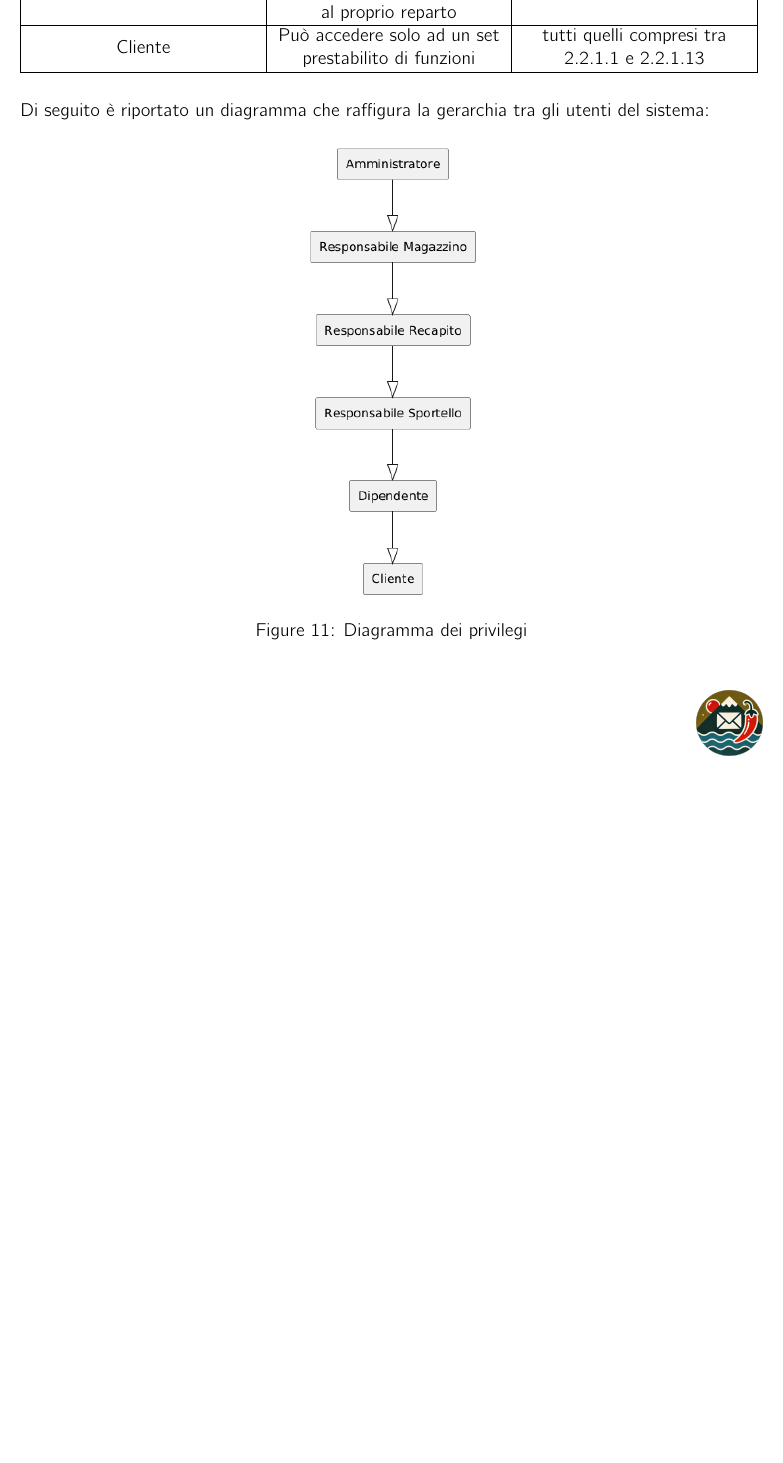
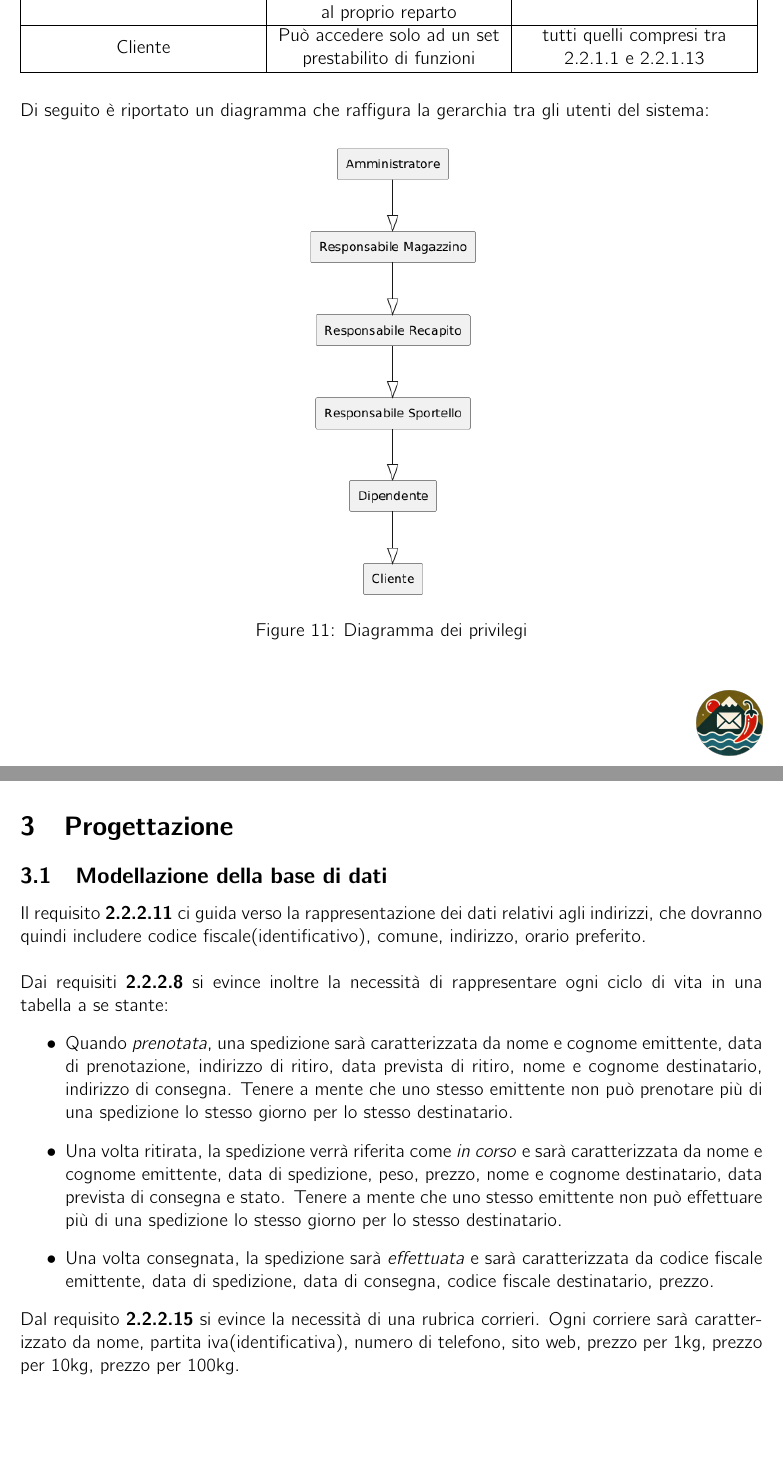
Before and after one commit to Zi0LEO/SistemiInformativi, a LaTeX document (main.tex): part of page 21 of 21 before the commit and two parts of pages 21 and 22 of 22 after it, the two joined at a grey line, cut so that both start at the same text, the shorter picture padded with empty space. Compiled offline with pdfLaTeX.

Commit message:
First data model

```diff
--- a/main.tex
+++ b/main.tex
@@ -534,5 +534,25 @@ Di seguito è riportato un diagramma che raffigura la gerarchia tra gli utenti d
 	\caption{Diagramma dei privilegi}
 \end{figure}
 
+\newpage
+\section{Progettazione}
+\subsection{Modellazione della base di dati}
+Il requisito \textbf{2.2.2.11} ci guida verso la rappresentazione dei dati relativi agli indirizzi, che dovranno quindi includere codice fiscale(identificativo), comune,
+indirizzo, orario preferito. \\ \\
+Dai requisiti \textbf{2.2.2.8} si evince inoltre la necessità di rappresentare ogni ciclo di vita in una tabella a se stante:
+\begin{itemize}
+  \item Quando \textit{prenotata}, una spedizione sarà caratterizzata da nome e cognome emittente, data di prenotazione, indirizzo di ritiro, data prevista di ritiro,
+    nome e cognome destinatario, indirizzo di consegna. Tenere a mente che uno stesso emittente non può prenotare più di una spedizione lo stesso giorno per lo
+    stesso destinatario.
+
+  \item Una volta ritirata, la spedizione verrà riferita come \textit{in corso} e sarà caratterizzata da nome e cognome emittente, data di spedizione, peso, prezzo,
+    nome e cognome destinatario, data prevista di consegna e stato. Tenere a mente che uno stesso emittente non può effettuare più di una spedizione lo stesso giorno
+    per lo stesso destinatario.
+
+  \item Una volta consegnata, la spedizione sarà \textit{effettuata} e sarà caratterizzata da codice fiscale emittente, data di spedizione, data di consegna, codice fiscale
+    destinatario, prezzo.
+\end{itemize}
+Dal requisito \textbf{2.2.2.15} si evince la necessità di una rubrica corrieri. Ogni corriere sarà caratterizzato da nome, partita iva(identificativa), numero di telefono, sito web,
+prezzo per 1kg, prezzo per 10kg, prezzo per 100kg.
 
 \end{document}
```
